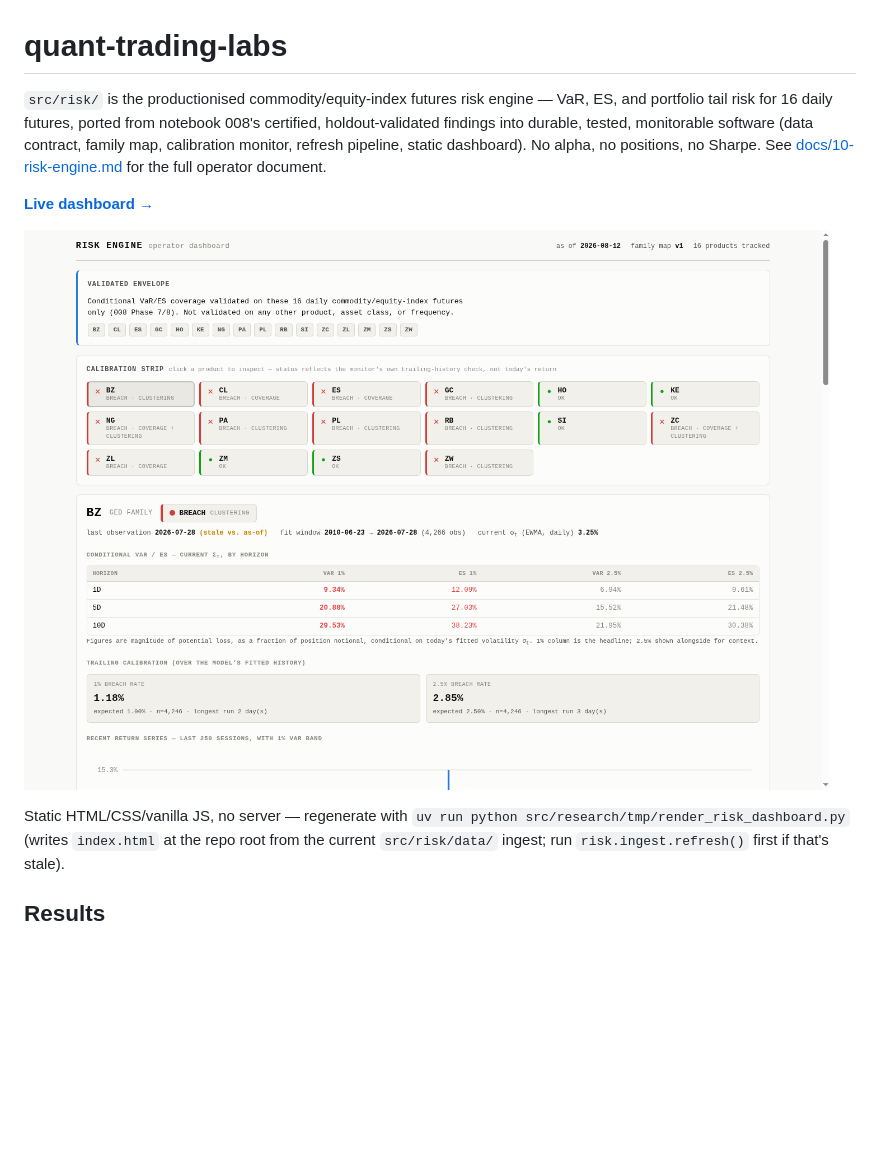
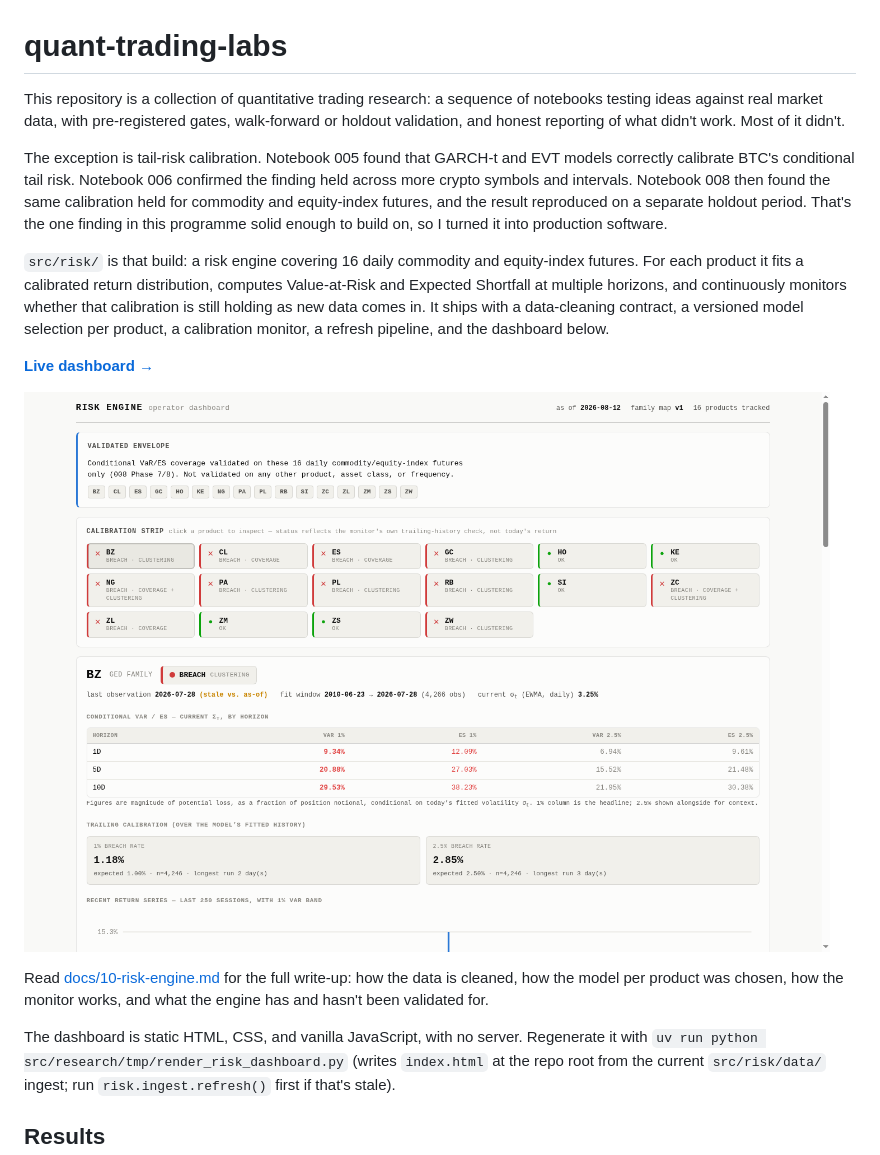
Before and after one commit to nickderaj/quant-trading-labs, a Markdown page: README.md, the part around the change. GitHub-like rendering; blank space fills up the shorter version.

```diff
--- a/README.md
+++ b/README.md
@@ -1,16 +1,31 @@
 # quant-trading-labs
 
-`src/risk/` is the productionised commodity/equity-index futures risk engine — VaR, ES, and
-portfolio tail risk for 16 daily futures, ported from notebook 008's certified, holdout-validated
-findings into durable, tested, monitorable software (data contract, family map, calibration
-monitor, refresh pipeline, static dashboard). No alpha, no positions, no Sharpe. See
-[docs/10-risk-engine.md](docs/10-risk-engine.md) for the full operator document.
+This repository is a collection of quantitative trading research: a sequence of notebooks
+testing ideas against real market data, with pre-registered gates, walk-forward or holdout
+validation, and honest reporting of what didn't work. Most of it didn't.
 
-**[Live dashboard →](https://TODO-deployed-url.vercel.app)**
+The exception is tail-risk calibration. Notebook 005 found that GARCH-t and EVT models
+correctly calibrate BTC's conditional tail risk. Notebook 006 confirmed the finding held
+across more crypto symbols and intervals. Notebook 008 then found the same calibration held
+for commodity and equity-index futures, and the result reproduced on a separate holdout
+period. That's the one finding in this programme solid enough to build on, so I turned it into
+production software.
 
-[![Risk engine operator dashboard](docs/img/risk-dashboard.png)](https://TODO-deployed-url.vercel.app)
+`src/risk/` is that build: a risk engine covering 16 daily commodity and equity-index futures.
+For each product it fits a calibrated return distribution, computes Value-at-Risk and Expected
+Shortfall at multiple horizons, and continuously monitors whether that calibration is still
+holding as new data comes in. It ships with a data-cleaning contract, a versioned model
+selection per product, a calibration monitor, a refresh pipeline, and the dashboard below.
 
-Static HTML/CSS/vanilla JS, no server — regenerate with
+**[Live dashboard →](https://quant-trading-labs.vercel.app/)**
+
+[![Risk engine operator dashboard](docs/img/risk-dashboard.png)](https://quant-trading-labs.vercel.app/)
+
+Read [docs/10-risk-engine.md](docs/10-risk-engine.md) for the full write-up: how the data is
+cleaned, how the model per product was chosen, how the monitor works, and what the engine has
+and hasn't been validated for.
+
+The dashboard is static HTML, CSS, and vanilla JavaScript, with no server. Regenerate it with
 `uv run python src/research/tmp/render_risk_dashboard.py` (writes `index.html` at the repo root
 from the current `src/risk/data/` ingest; run `risk.ingest.refresh()` first if that's stale).
 
```
Also changed, not shown: docs/10-risk-engine.md (+214 -210 lines).
